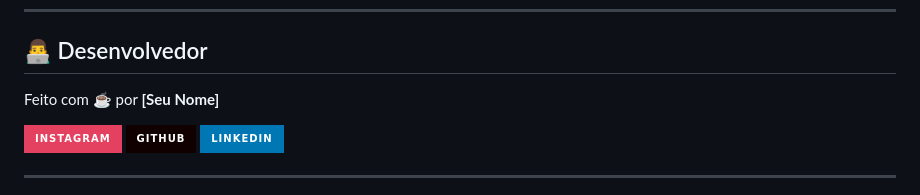
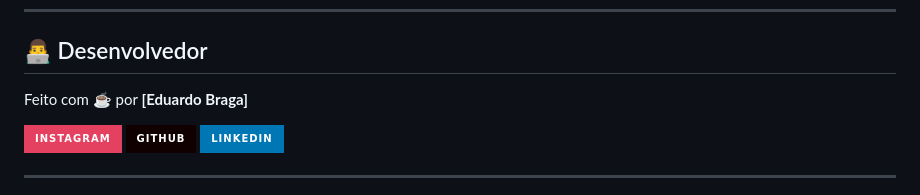
Before and after one commit to BragaDudu/dolcedim-site, a Markdown page: README.md, the part around the change. GitHub-like rendering; badges without logos.

```diff
--- a/README.md
+++ b/README.md
@@ -150,7 +150,7 @@ e animações sutis que não distraem, mas encantam.
 
 ## 👨‍💻 Desenvolvedor
 
-Feito com ☕ por **[Seu Nome]**
+Feito com ☕ por **[Eduardo Braga]**
 
 [![Instagram](https://img.shields.io/badge/Instagram-E4405F?style=for-the-badge&logo=instagram&logoColor=white)](https://instagram.com/euoeduardobraga)
 [![GitHub](https://img.shields.io/badge/GitHub-100000?style=for-the-badge&logo=github&logoColor=white)](https://github.com/BragaDudu)
```
